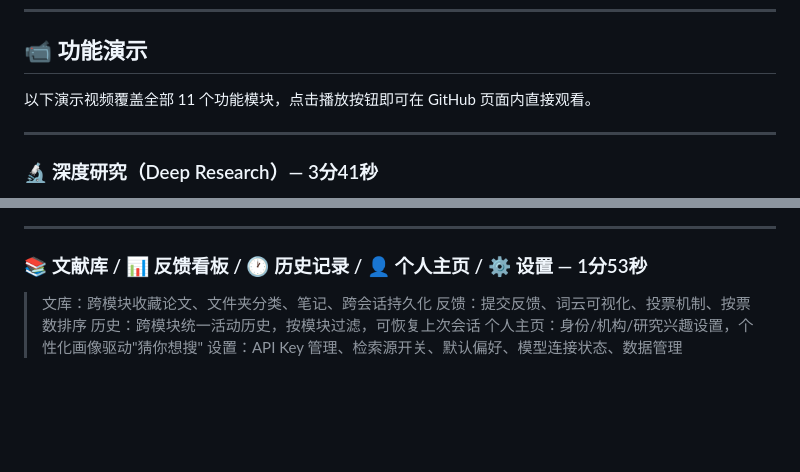
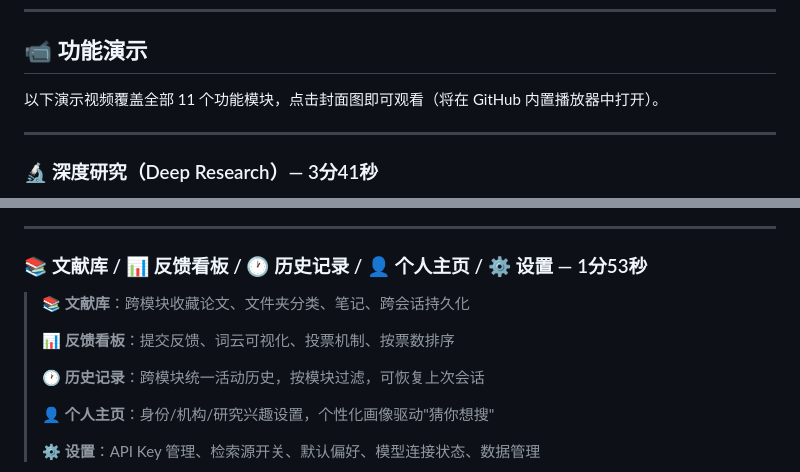
Before and after one commit to Xtdzs/Hy3-Research-Studio, a Markdown page: README.md, 2 parts joined by grey strips. Drawn GitHub-style; blank space fills up the shorter version.

```diff
--- a/README.md
+++ b/README.md
@@ -19,7 +19,7 @@
 
 ## 📹 功能演示
 
-以下演示视频覆盖全部 11 个功能模块，点击播放按钮即可在 GitHub 页面内直接观看。
+以下演示视频覆盖全部 11 个功能模块，点击封面图即可观看（将在 GitHub 内置播放器中打开）。
 
 ---
 
@@ -67,9 +67,13 @@
 
 ### 📚 文献库 / 📊 反馈看板 / 🕐 历史记录 / 👤 个人主页 / ⚙️ 设置 — 1分53秒
 
-> 文库：跨模块收藏论文、文件夹分类、笔记、跨会话持久化
-> 反馈：提交反馈、词云可视化、投票机制、按票数排序
-> 历史：跨模块统一活动历史，按模块过滤，可恢复上次会话
-> 个人主页：身份/机构/研究兴趣设置，个性化画像驱动"猜你想搜"
-> 设置：API Key 管理、检索源开关、默认偏好、模型连接状态、数据管理
+> **📚 文献库**：跨模块收藏论文、文件夹分类、笔记、跨会话持久化
+>
+> **📊 反馈看板**：提交反馈、词云可视化、投票机制、按票数排序
+>
+> **🕐 历史记录**：跨模块统一活动历史，按模块过滤，可恢复上次会话
+>
+> **👤 个人主页**：身份/机构/研究兴趣设置，个性化画像驱动"猜你想搜"
+>
+> **⚙️ 设置**：API Key 管理、检索源开关、默认偏好、模型连接状态、数据管理
 
```
Also changed, not shown: other parts of README.md (+8 -8 lines), README.en.md (+18 -14 lines).
